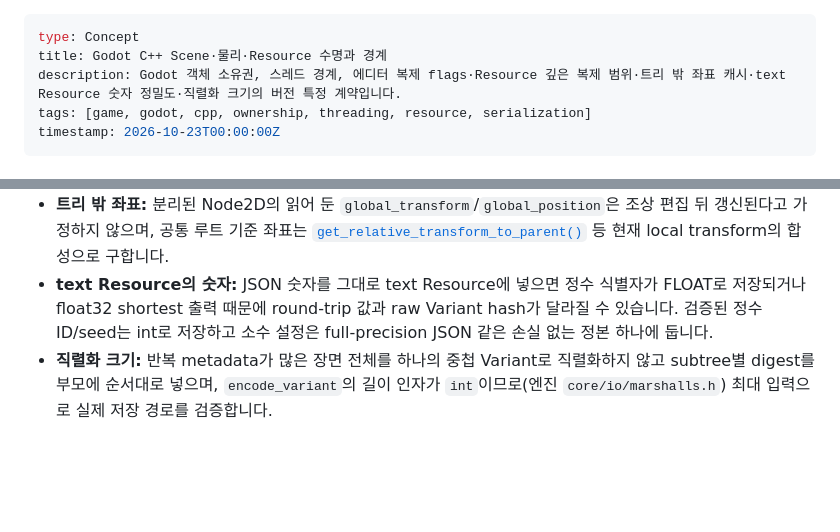
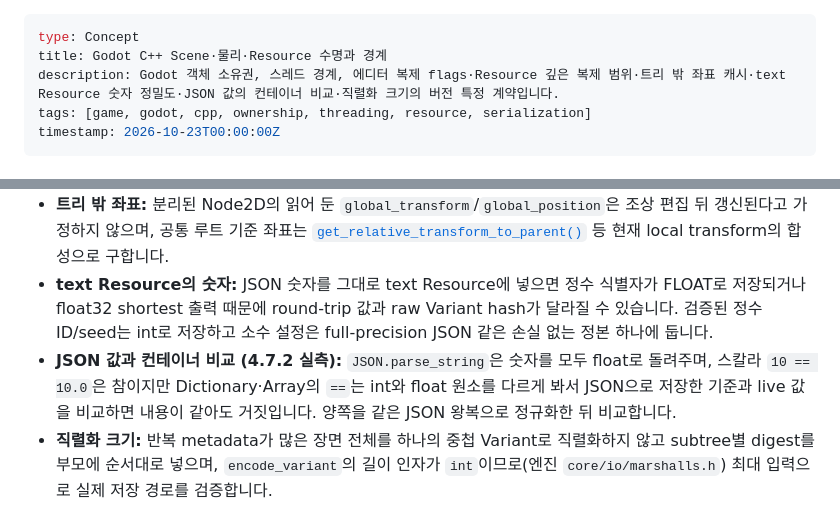
Before and after one commit to Ho-Gyu-Lee/hello-omp, a Markdown page: okf/game/godot-runtime.md, 2 parts joined by grey strips. Rendered like a GitHub page; blank space fills up the shorter version.

Commit message:
docs(okf): record that Godot 4.7.2 Dictionary and Array equality treats int and float elements as different while JSON.parse_string returns every number as float, so compare JSON-saved baselines with live values only after normalizing both through the same JSON round trip

```diff
--- a/okf/game/godot-runtime.md
+++ b/okf/game/godot-runtime.md
@@ -1,7 +1,7 @@
 ---
 type: Concept
 title: Godot C++ Scene·물리·Resource 수명과 경계
-description: Godot 객체 소유권, 스레드 경계, 에디터 복제 flags·Resource 깊은 복제 범위·트리 밖 좌표 캐시·text Resource 숫자 정밀도·직렬화 크기의 버전 특정 계약입니다.
+description: Godot 객체 소유권, 스레드 경계, 에디터 복제 flags·Resource 깊은 복제 범위·트리 밖 좌표 캐시·text Resource 숫자 정밀도·JSON 값의 컨테이너 비교·직렬화 크기의 버전 특정 계약입니다.
 tags: [game, godot, cpp, ownership, threading, resource, serialization]
 timestamp: 2026-10-23T00:00:00Z
 ---
@@ -27,4 +27,5 @@ timestamp: 2026-10-23T00:00:00Z
 - **`Resource.duplicate(true)` (4.5+):** 그 리소스 파일 안의 내장 하위 리소스만 복제하고 `resource_path`가 있는 외부 리소스는 원본을 공유합니다(4.4는 외부까지 복제). 외부까지 독립 사본이 필요하면 `duplicate_deep(Resource.DEEP_DUPLICATE_ALL)`을 씁니다([4.5 업그레이드](https://docs.godotengine.org/en/4.7/tutorials/migrating/upgrading_to_godot_4.5.html), 4.7.2 headless 실행 확인 2026-10-23).
 - **트리 밖 좌표:** 분리된 Node2D의 읽어 둔 `global_transform`/`global_position`은 조상 편집 뒤 갱신된다고 가정하지 않으며, 공통 루트 기준 좌표는 [`get_relative_transform_to_parent()`](https://docs.godotengine.org/en/4.7/classes/class_node2d.html#class-node2d-method-get-relative-transform-to-parent) 등 현재 local transform의 합성으로 구합니다.
 - **text Resource의 숫자:** JSON 숫자를 그대로 text Resource에 넣으면 정수 식별자가 FLOAT로 저장되거나 float32 shortest 출력 때문에 round-trip 값과 raw Variant hash가 달라질 수 있습니다. 검증된 정수 ID/seed는 int로 저장하고 소수 설정은 full-precision JSON 같은 손실 없는 정본 하나에 둡니다.
+- **JSON 값과 컨테이너 비교 (4.7.2 실측):** `JSON.parse_string`은 숫자를 모두 float로 돌려주며, 스칼라 `10 == 10.0`은 참이지만 Dictionary·Array의 `==`는 int와 float 원소를 다르게 봐서 JSON으로 저장한 기준과 live 값을 비교하면 내용이 같아도 거짓입니다. 양쪽을 같은 JSON 왕복으로 정규화한 뒤 비교합니다.
 - **직렬화 크기:** 반복 metadata가 많은 장면 전체를 하나의 중첩 Variant로 직렬화하지 않고 subtree별 digest를 부모에 순서대로 넣으며, `encode_variant`의 길이 인자가 `int`이므로(엔진 `core/io/marshalls.h`) 최대 입력으로 실제 저장 경로를 검증합니다.
```
Also changed, not shown: okf/game/index.md (+1 -1 lines).
